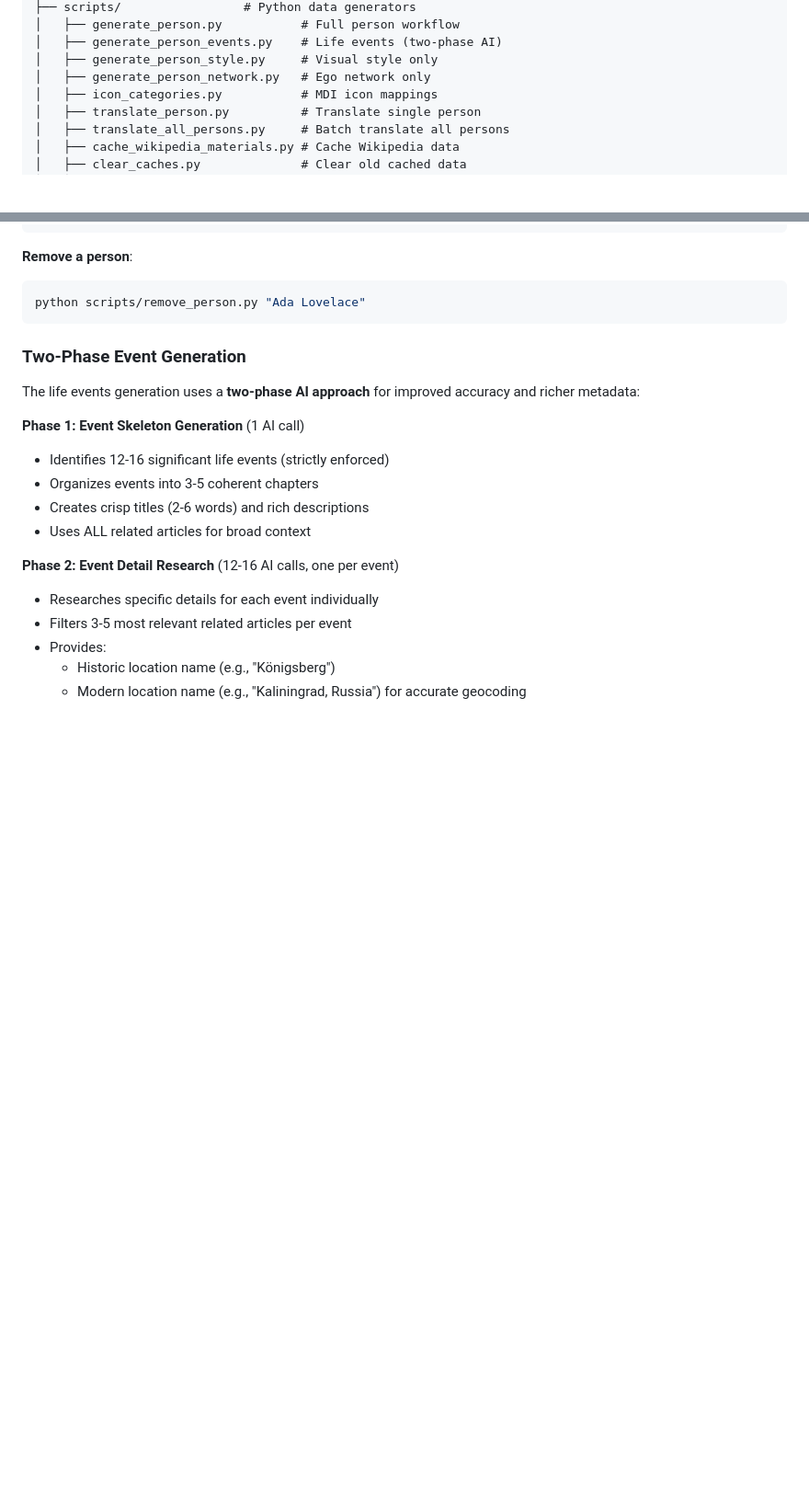
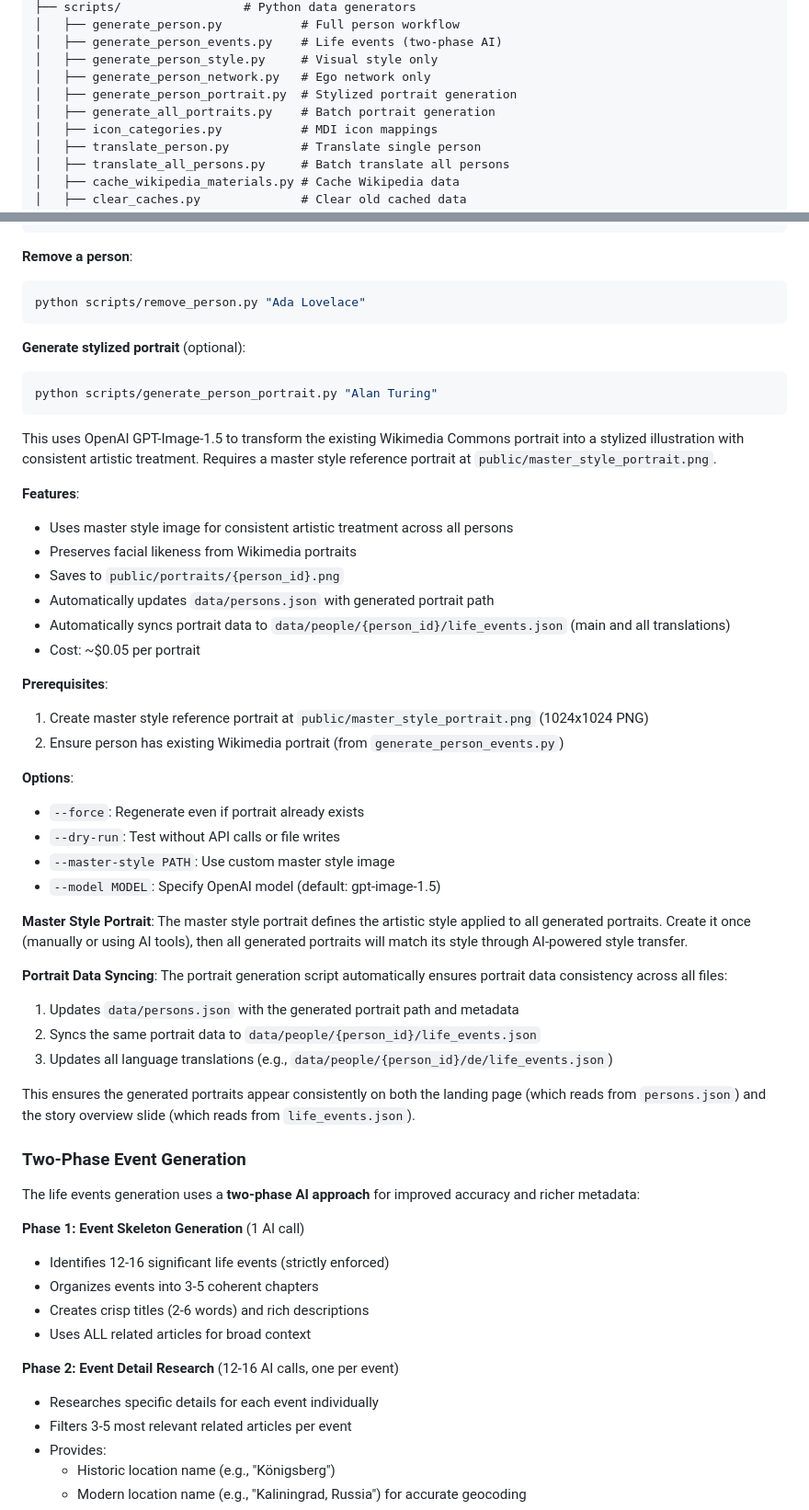
Before and after one commit to fabian-beck/life-ds, a Markdown page: CLAUDE.md, 2 parts joined by grey strips. Shown: that part at 92% size. GitHub-like rendering; blank space fills up the shorter version.

Commit message:
Add documentation for portrait generation scripts
Added usage instructions and feature details for the new `generate_person_portrait.py` and `generate_all_portraits.py` scripts. The documentation covers prerequisites, options, master style portrait requirements, and data syncing to ensure consistent portrait handling across the project.

````diff
--- a/CLAUDE.md
+++ b/CLAUDE.md
@@ -190,6 +190,8 @@ life-ds/
 │   ├── generate_person_events.py    # Life events (two-phase AI)
 │   ├── generate_person_style.py     # Visual style only
 │   ├── generate_person_network.py   # Ego network only
+│   ├── generate_person_portrait.py  # Stylized portrait generation
+│   ├── generate_all_portraits.py    # Batch portrait generation
 │   ├── icon_categories.py           # MDI icon mappings
 │   ├── translate_person.py          # Translate single person
 │   ├── translate_all_persons.py     # Batch translate all persons
@@ -282,6 +284,43 @@ python scripts/generate_person_network.py "Ada Lovelace"
 ```bash
 python scripts/remove_person.py "Ada Lovelace"
 ```
+
+**Generate stylized portrait** (optional):
+
+```bash
+python scripts/generate_person_portrait.py "Alan Turing"
+```
+
+This uses OpenAI GPT-Image-1.5 to transform the existing Wikimedia Commons portrait into a stylized illustration with consistent artistic treatment. Requires a master style reference portrait at `public/master_style_portrait.png`.
+
+**Features**:
+- Uses master style image for consistent artistic treatment across all persons
+- Preserves facial likeness from Wikimedia portraits
+- Saves to `public/portraits/{person_id}.png`
+- Automatically updates `data/persons.json` with generated portrait path
+- Automatically syncs portrait data to `data/people/{person_id}/life_events.json` (main and all translations)
+- Cost: ~$0.05 per portrait
+
+**Prerequisites**:
+1. Create master style reference portrait at `public/master_style_portrait.png` (1024x1024 PNG)
+2. Ensure person has existing Wikimedia portrait (from `generate_person_events.py`)
+
+**Options**:
+- `--force`: Regenerate even if portrait already exists
+- `--dry-run`: Test without API calls or file writes
+- `--master-style PATH`: Use custom master style image
+- `--model MODEL`: Specify OpenAI model (default: gpt-image-1.5)
+
+**Master Style Portrait**:
+The master style portrait defines the artistic style applied to all generated portraits. Create it once (manually or using AI tools), then all generated portraits will match its style through AI-powered style transfer.
+
+**Portrait Data Syncing**:
+The portrait generation script automatically ensures portrait data consistency across all files:
+1. Updates `data/persons.json` with the generated portrait path and metadata
+2. Syncs the same portrait data to `data/people/{person_id}/life_events.json`
+3. Updates all language translations (e.g., `data/people/{person_id}/de/life_events.json`)
+
+This ensures the generated portraits appear consistently on both the landing page (which reads from `persons.json`) and the story overview slide (which reads from `life_events.json`).
 
 ### Two-Phase Event Generation
 
````
